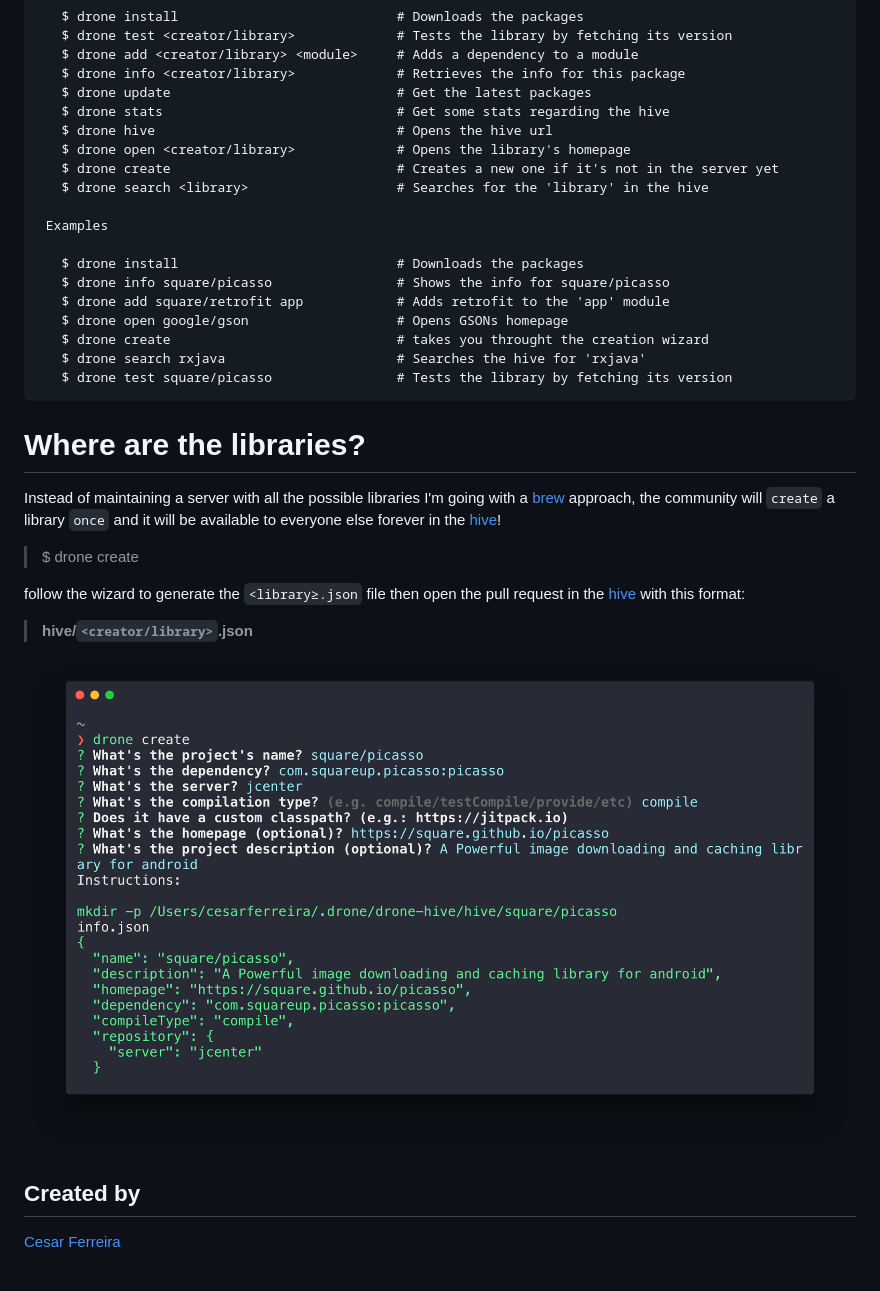
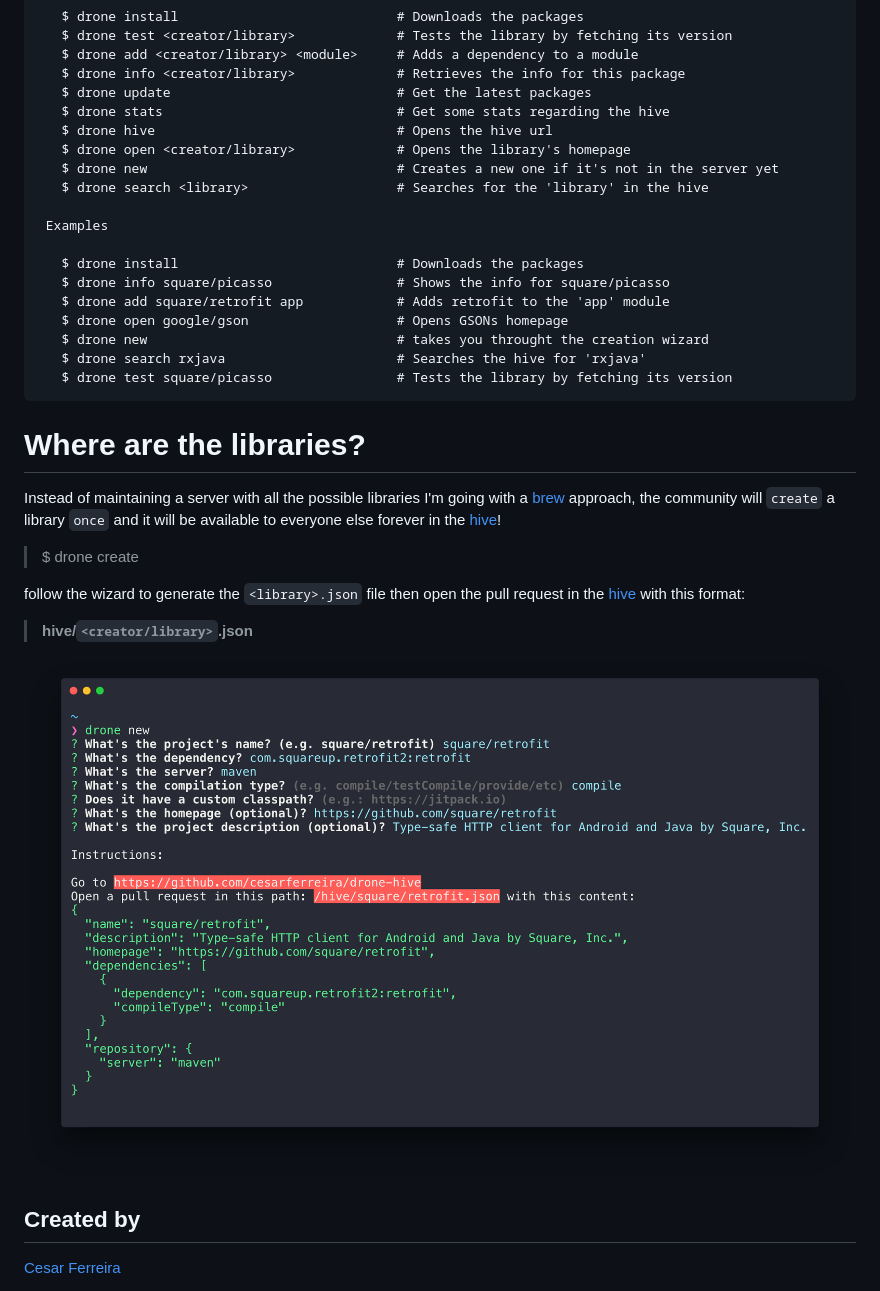
Before and after one commit to cesarferreira/drone, a Markdown page: README.md, the part around the change. Drawn GitHub-style; pictures changed too: extras/create.png.

````diff
--- a/README.md
+++ b/README.md
@@ -36,7 +36,7 @@ Usage
    $ drone stats                              # Get some stats regarding the hive
    $ drone hive                               # Opens the hive url
    $ drone open <creator/library>             # Opens the library's homepage
-   $ drone create                             # Creates a new one if it's not in the server yet
+   $ drone new                                # Creates a new one if it's not in the server yet
    $ drone search <library>                   # Searches for the 'library' in the hive
 
  Examples
@@ -45,7 +45,7 @@ Usage
    $ drone info square/picasso                # Shows the info for square/picasso
    $ drone add square/retrofit app            # Adds retrofit to the 'app' module
    $ drone open google/gson                   # Opens GSONs homepage
-   $ drone create                             # takes you throught the creation wizard
+   $ drone new                                # takes you throught the creation wizard
    $ drone search rxjava                      # Searches the hive for 'rxjava'
    $ drone test square/picasso                # Tests the library by fetching its version
 ```
@@ -56,7 +56,7 @@ Instead of maintaining a server with all the possible libraries I'm going with a
 
 > $ drone create
 
-follow the wizard to generate the `<library≥.json` file then open the pull request in the [hive](https://github.com/cesarferreira/drone-hive) with this format:
+follow the wizard to generate the `<library>.json` file then open the pull request in the [hive](https://github.com/cesarferreira/drone-hive) with this format:
 > **hive/`<creator/library>`.json**
 
 
````
Also changed, not shown: 1 other file.
